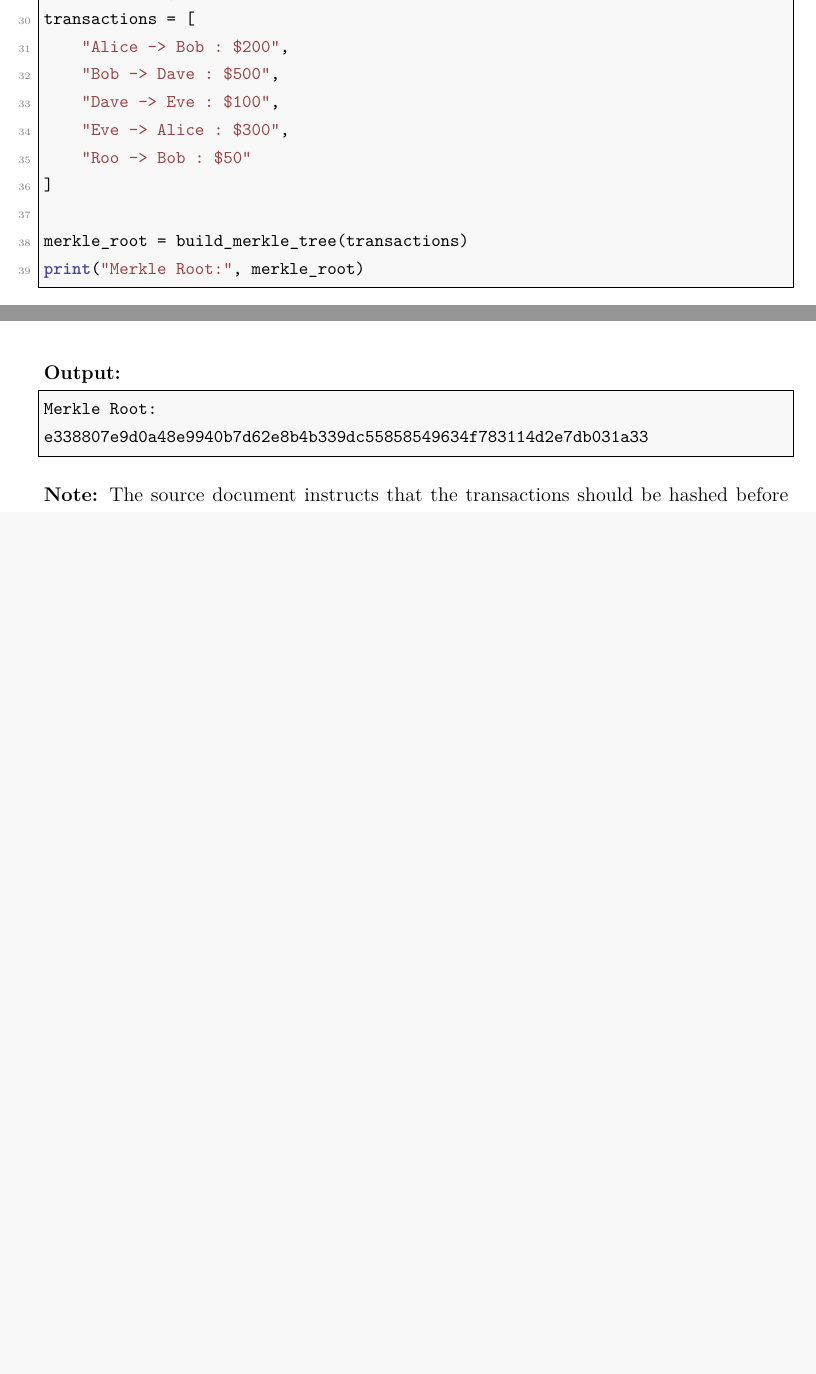
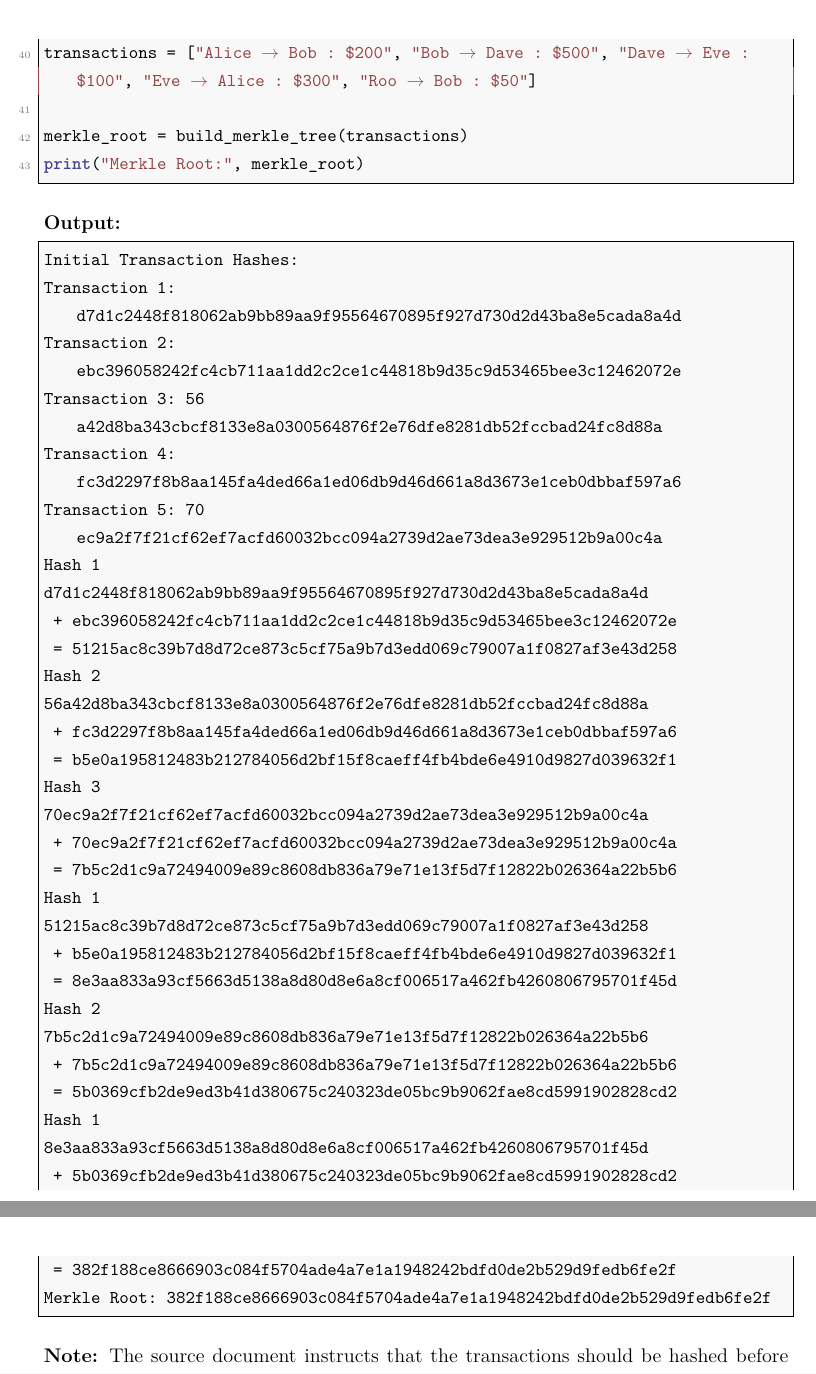
Before and after one commit to nikhilsunchu11/BlockChain_Lab, a LaTeX document (Lab_1.tex): two parts of pages 6 and 7 of 8 before the commit and two parts of pages 7 and 8 of 9 after it, joined at a grey line, cut so that both start at the same text, the shorter picture padded with empty space. Compiled offline with pdfLaTeX.

Commit message:
docs: Lab1

```diff
--- a/Lab_1.tex
+++ b/Lab_1.tex
@@ -347,11 +357,5 @@ def build_merkle_tree(transactions):
 # Example usage
-transactions = [
-    "Alice -> Bob : $200",
-    "Bob -> Dave : $500",
-    "Dave -> Eve : $100",
-    "Eve -> Alice : $300",
-    "Roo -> Bob : $50"
-]
+transactions = ["Alice → Bob : $200", "Bob → Dave : $500", "Dave → Eve : $100", "Eve → Alice : $300", "Roo → Bob : $50"]
 
 merkle_root = build_merkle_tree(transactions)
 print("Merkle Root:", merkle_root)
@@ -359,8 +363,38 @@ print("Merkle Root:", merkle_root)
 
 \textbf{Output:}
 \begin{lstlisting}[style=outputstyle]
-Merkle Root:
-e338807e9d0a48e9940b7d62e8b4b339dc55858549634f783114d2e7db031a33
+Initial Transaction Hashes:
+Transaction 1: d7d1c2448f818062ab9bb89aa9f95564670895f927d730d2d43ba8e5cada8a4d
+Transaction 2: ebc396058242fc4cb711aa1dd2c2ce1c44818b9d35c9d53465bee3c12462072e
+Transaction 3: 56a42d8ba343cbcf8133e8a0300564876f2e76dfe8281db52fccbad24fc8d88a
+Transaction 4: fc3d2297f8b8aa145fa4ded66a1ed06db9d46d661a8d3673e1ceb0dbbaf597a6
+Transaction 5: 70ec9a2f7f21cf62ef7acfd60032bcc094a2739d2ae73dea3e929512b9a00c4a
+Hash 1
+d7d1c2448f818062ab9bb89aa9f95564670895f927d730d2d43ba8e5cada8a4d
+ + ebc396058242fc4cb711aa1dd2c2ce1c44818b9d35c9d53465bee3c12462072e
+ = 51215ac8c39b7d8d72ce873c5cf75a9b7d3edd069c79007a1f0827af3e43d258
+Hash 2
+56a42d8ba343cbcf8133e8a0300564876f2e76dfe8281db52fccbad24fc8d88a
+ + fc3d2297f8b8aa145fa4ded66a1ed06db9d46d661a8d3673e1ceb0dbbaf597a6
+ = b5e0a195812483b212784056d2bf15f8caeff4fb4bde6e4910d9827d039632f1
+Hash 3
+70ec9a2f7f21cf62ef7acfd60032bcc094a2739d2ae73dea3e929512b9a00c4a
+ + 70ec9a2f7f21cf62ef7acfd60032bcc094a2739d2ae73dea3e929512b9a00c4a
+ = 7b5c2d1c9a72494009e89c8608db836a79e71e13f5d7f12822b026364a22b5b6
+Hash 1
+51215ac8c39b7d8d72ce873c5cf75a9b7d3edd069c79007a1f0827af3e43d258
+ + b5e0a195812483b212784056d2bf15f8caeff4fb4bde6e4910d9827d039632f1
+ = 8e3aa833a93cf5663d5138a8d80d8e6a8cf006517a462fb4260806795701f45d
+Hash 2
+7b5c2d1c9a72494009e89c8608db836a79e71e13f5d7f12822b026364a22b5b6
+ + 7b5c2d1c9a72494009e89c8608db836a79e71e13f5d7f12822b026364a22b5b6
+ = 5b0369cfb2de9ed3b41d380675c240323de05bc9b9062fae8cd5991902828cd2
+Hash 1
+8e3aa833a93cf5663d5138a8d80d8e6a8cf006517a462fb4260806795701f45d
+ + 5b0369cfb2de9ed3b41d380675c240323de05bc9b9062fae8cd5991902828cd2
+ = 382f188ce8666903c084f5704ade4a7e1a1948242bdfd0de2b529d9fedb6fe2f
+Merkle Root: 382f188ce8666903c084f5704ade4a7e1a1948242bdfd0de2b529d9fedb6fe2f
+
 \end{lstlisting}
 
 \textbf{Note:} The source document instructs that the transactions should be hashed before they are combined in the \texttt{for} loop and that intermediate hashes should be printed. The output above is the output recorded in the source document; the program listing has been formatted without changing that recorded result.
```
Also changed, not shown: Lab_1.pdf, Lab_1.tex (26 more changed lines).
